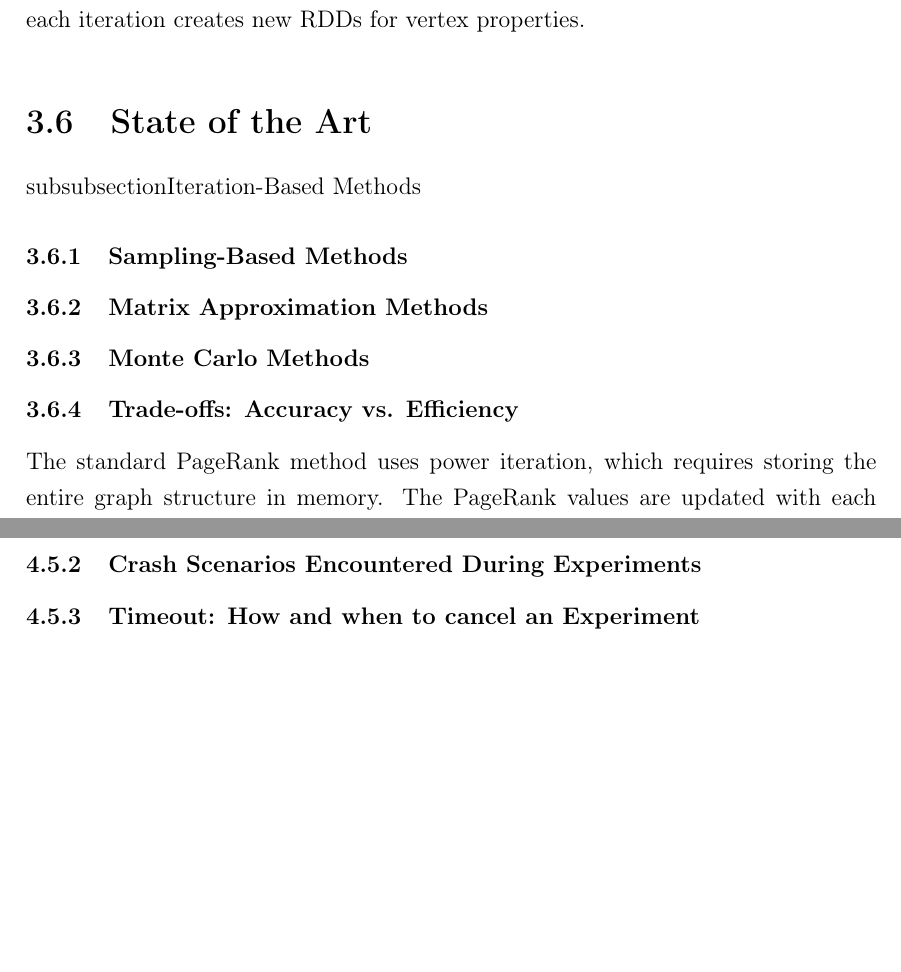
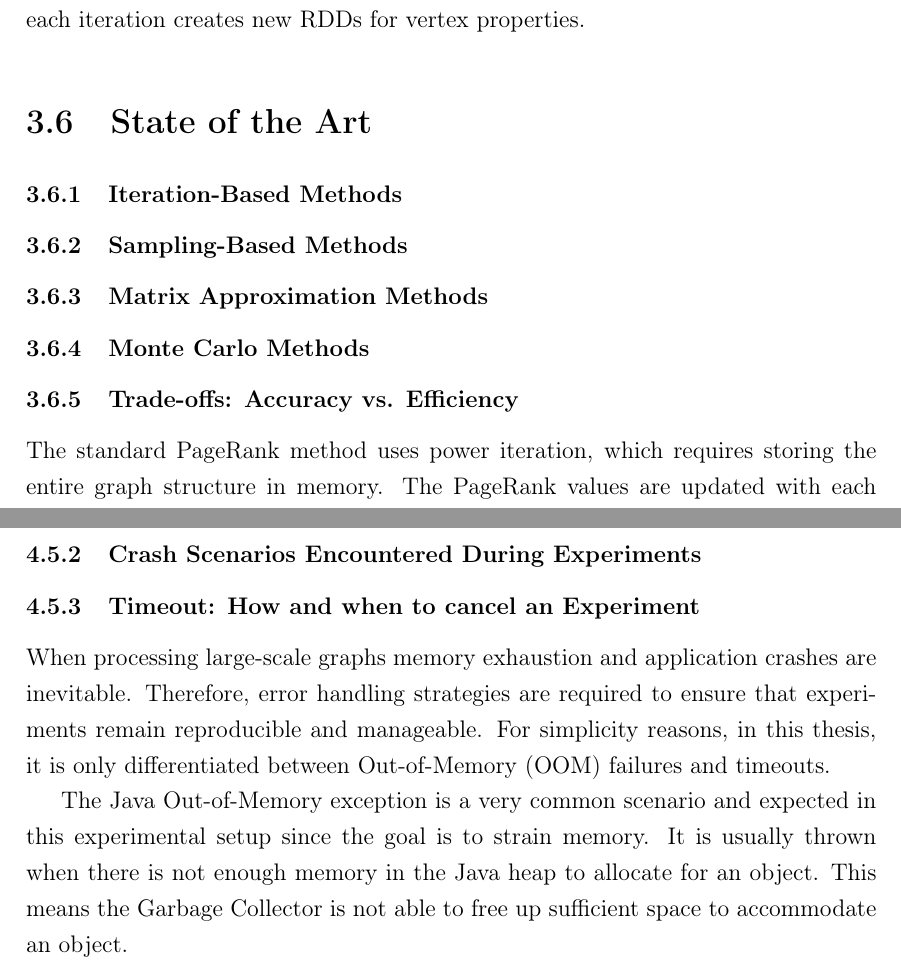
Before and after one commit to Nina0210/Bachelor-Thesis-, a LaTeX document (main.tex, which reads approach.tex, background.tex): two parts of pages 14 and 23 of 30, joined at a grey line, cut so that both start at the same text, the shorter picture padded with empty space. Compiled offline with pdfLaTeX.

Commit message:
new version

```diff
--- a/approach.tex
+++ b/approach.tex
@@ -153,3 +155,6 @@ Finally, the given approach combines an approximate Monte Carlo implementation w
 \subsubsection{Out-of-Memory Handling}
 \subsubsection{Crash Scenarios Encountered During Experiments}
 \subsubsection{Timeout: How and when to cancel an Experiment}
+
+When processing large-scale graphs memory exhaustion and application crashes are inevitable. Therefore, error handling strategies are required to ensure that experiments remain reproducible and manageable. For simplicity reasons, in this thesis, it is only differentiated between Out-of-Memory (OOM) failures and timeouts. \par
+The Java Out-of-Memory exception is a very common scenario and expected in this experimental setup since the goal is to strain memory. It is usually thrown when there is not enough memory in the Java heap to allocate for an object. This means the Garbage Collector is not able to free up sufficient space to accommodate an object.
--- a/background.tex
+++ b/background.tex
@@ -121,7 +121,7 @@ A Resilient Distributed Dataset (RDD) is the core abstraction in Spark. An RDD i
 \subsection{State of the Art}
 % Iteration, sampling, matrix approximation, and Monte Carlo approaches.
 
-subsubsection{Iteration-Based Methods}
+\subsubsection{Iteration-Based Methods}
 \subsubsection{Sampling-Based Methods}
 \subsubsection{Matrix Approximation Methods}
 \subsubsection{Monte Carlo Methods}
```
Also changed, not shown: main.tex (+1 -1 lines), approach.tex (6 more changed lines).
